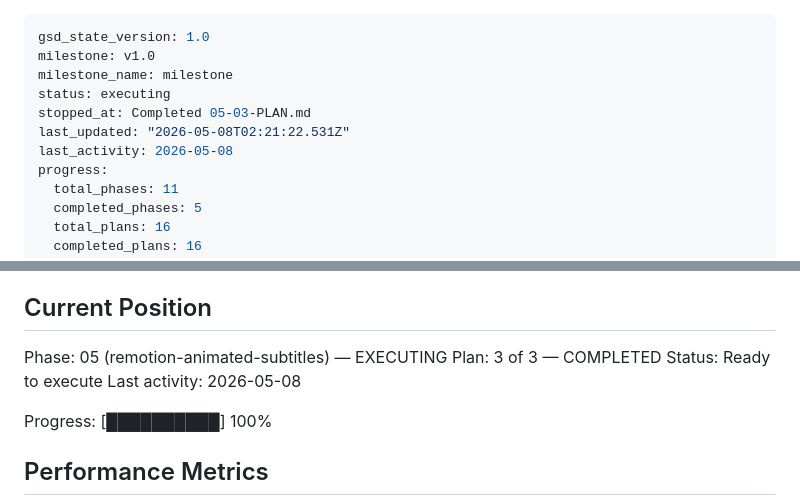
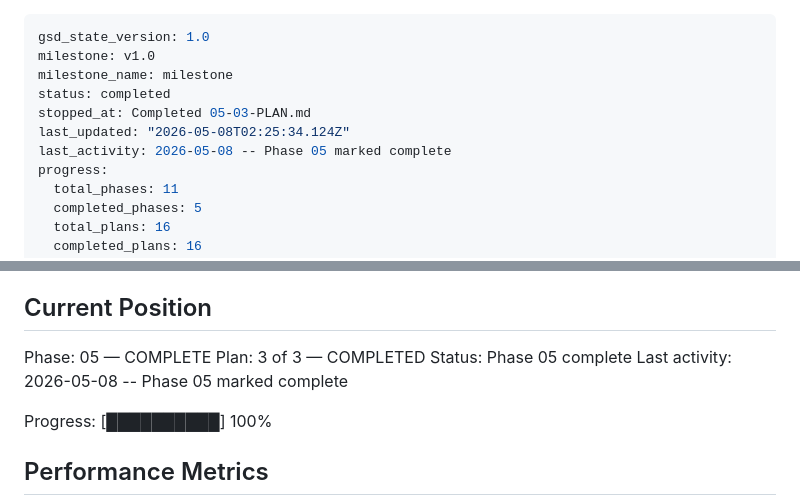
Before and after one commit to luishelgueradev/reel-factory, a Markdown page: .planning/STATE.md, 2 parts joined by grey strips. Rendered like a GitHub page.

Commit message:
docs(phase-05): update tracking after gap closure waves

```diff
--- a/.planning/STATE.md
+++ b/.planning/STATE.md
@@ -2,10 +2,10 @@
 gsd_state_version: 1.0
 milestone: v1.0
 milestone_name: milestone
-status: executing
+status: completed
 stopped_at: Completed 05-03-PLAN.md
-last_updated: "2026-05-08T02:21:22.531Z"
-last_activity: 2026-05-08
+last_updated: "2026-05-08T02:25:34.124Z"
+last_activity: 2026-05-08 -- Phase 05 marked complete
 progress:
   total_phases: 11
   completed_phases: 5
@@ -25,10 +25,10 @@ See: .planning/PROJECT.md (updated 2026-05-05)
 
 ## Current Position
 
-Phase: 05 (remotion-animated-subtitles) — EXECUTING
+Phase: 05 — COMPLETE
 Plan: 3 of 3 — COMPLETED
-Status: Ready to execute
-Last activity: 2026-05-08
+Status: Phase 05 complete
+Last activity: 2026-05-08 -- Phase 05 marked complete
 
 Progress: [██████████] 100%
 
```
Also changed, not shown: .planning/ROADMAP.md (+2 -2 lines).
